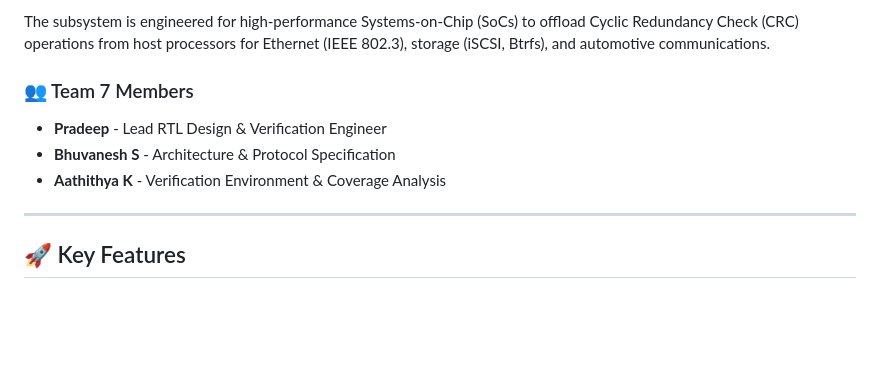
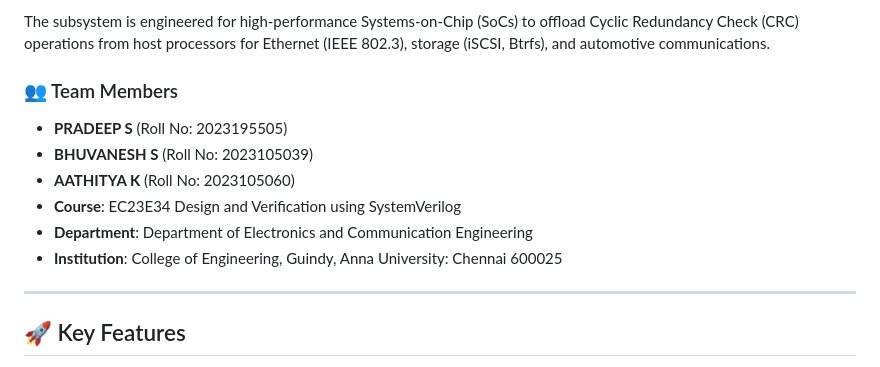
Before and after one commit to Pradeepz01/apb-crc32-hardware-accelerator, a Markdown page: README.md, the part around the change. Rendered like a GitHub page; blank space fills up the shorter version.

Commit message:
docs: add Anna University CEG official cover page format, roll numbers, and course metadata

```diff
--- a/README.md
+++ b/README.md
@@ -15,10 +15,13 @@ This repository contains the complete synthesizable RTL design, SystemVerilog la
 
 The subsystem is engineered for high-performance Systems-on-Chip (SoCs) to offload Cyclic Redundancy Check (CRC) operations from host processors for Ethernet (IEEE 802.3), storage (iSCSI, Btrfs), and automotive communications.
 
-### 👥 Team 7 Members
-- **Pradeep** - Lead RTL Design & Verification Engineer
-- **Bhuvanesh S** - Architecture & Protocol Specification
-- **Aathithya K** - Verification Environment & Coverage Analysis
+### 👥 Team Members
+- **PRADEEP S** (Roll No: 2023195505)
+- **BHUVANESH S** (Roll No: 2023105039)
+- **AATHITYA K** (Roll No: 2023105060)
+- **Course**: EC23E34 Design and Verification using SystemVerilog
+- **Department**: Department of Electronics and Communication Engineering
+- **Institution**: College of Engineering, Guindy, Anna University: Chennai 600025
 
 ---
 
```
Also changed, not shown: reports/Final_Course_Report.md (+7 -6 lines), docs/images/anna_univ_logo.png (added), 3 other files.
